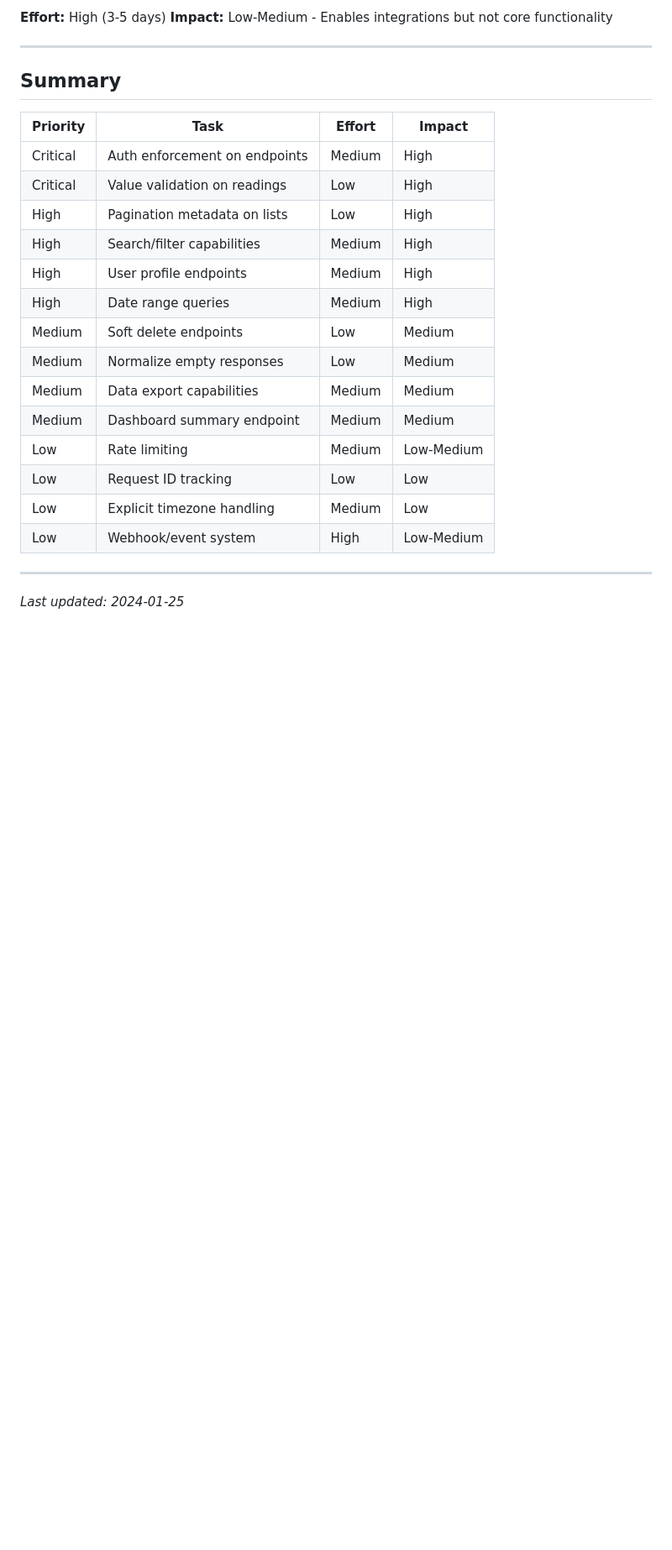
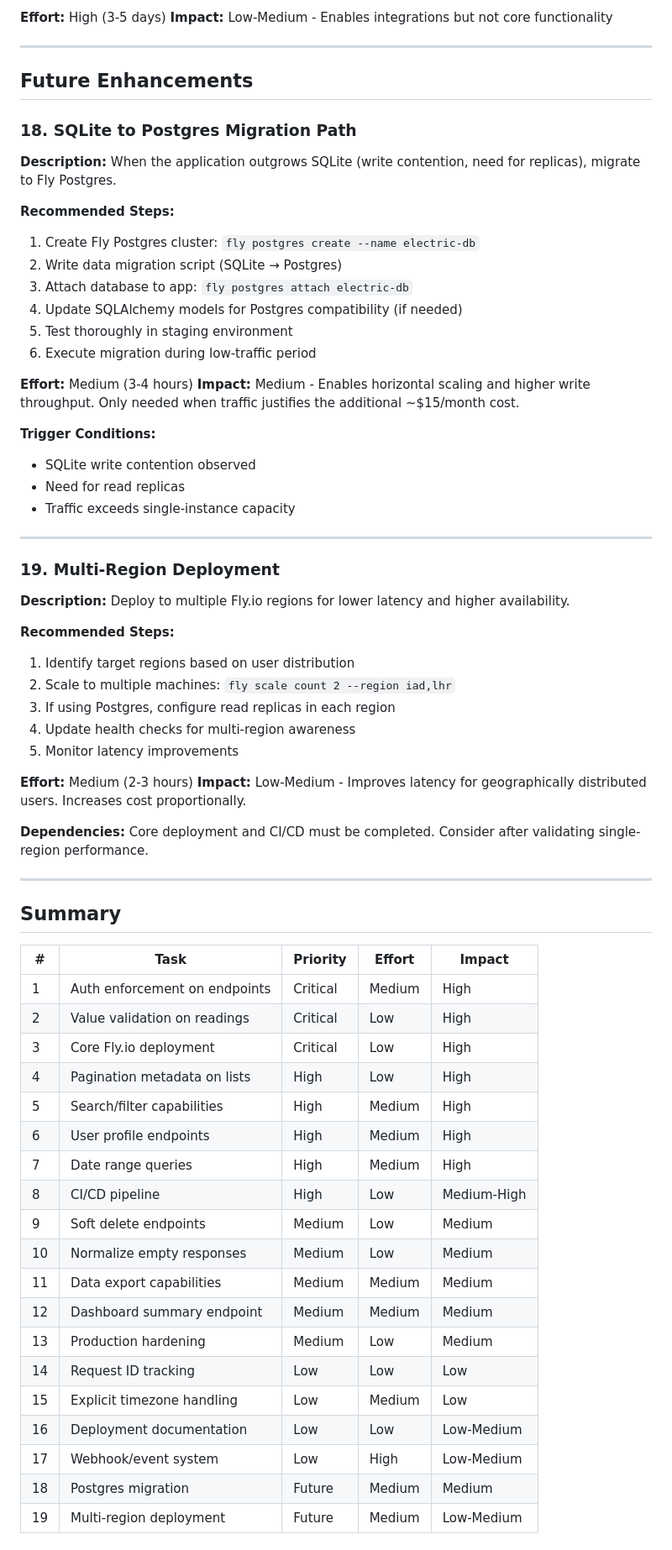
Before and after one commit to ashlaban/electric, a Markdown page: TODO.md, the part around one of its changes. Shown at 84% size. GitHub-like rendering; blank space fills up the shorter version.

```diff
--- a/TODO.md
+++ b/TODO.md
@@ -299,25 +371,71 @@ Users cannot be notified when readings are submitted or when anomalies are detec
 
 ---
 
-## Summary
+## Future Enhancements
 
-| Priority | Task | Effort | Impact |
-|----------|------|--------|--------|
-| Critical | Auth enforcement on endpoints | Medium | High |
-| Critical | Value validation on readings | Low | High |
-| High | Pagination metadata on lists | Low | High |
-| High | Search/filter capabilities | Medium | High |
-| High | User profile endpoints | Medium | High |
-| High | Date range queries | Medium | High |
-| Medium | Soft delete endpoints | Low | Medium |
-| Medium | Normalize empty responses | Low | Medium |
-| Medium | Data export capabilities | Medium | Medium |
-| Medium | Dashboard summary endpoint | Medium | Medium |
-| Low | Rate limiting | Medium | Low-Medium |
-| Low | Request ID tracking | Low | Low |
-| Low | Explicit timezone handling | Medium | Low |
-| Low | Webhook/event system | High | Low-Medium |
+### 18. SQLite to Postgres Migration Path
+
+**Description:**
+When the application outgrows SQLite (write contention, need for replicas), migrate to Fly Postgres.
+
+**Recommended Steps:**
+1. Create Fly Postgres cluster: `fly postgres create --name electric-db`
+2. Write data migration script (SQLite → Postgres)
+3. Attach database to app: `fly postgres attach electric-db`
+4. Update SQLAlchemy models for Postgres compatibility (if needed)
+5. Test thoroughly in staging environment
+6. Execute migration during low-traffic period
+
+**Effort:** Medium (3-4 hours)
+**Impact:** Medium - Enables horizontal scaling and higher write throughput. Only needed when traffic justifies the additional ~$15/month cost.
+
+**Trigger Conditions:**
+- SQLite write contention observed
+- Need for read replicas
+- Traffic exceeds single-instance capacity
 
 ---
 
-*Last updated: 2024-01-25*
+### 19. Multi-Region Deployment
+
+**Description:**
+Deploy to multiple Fly.io regions for lower latency and higher availability.
+
+**Recommended Steps:**
+1. Identify target regions based on user distribution
+2. Scale to multiple machines: `fly scale count 2 --region iad,lhr`
+3. If using Postgres, configure read replicas in each region
+4. Update health checks for multi-region awareness
+5. Monitor latency improvements
+
+**Effort:** Medium (2-3 hours)
+**Impact:** Low-Medium - Improves latency for geographically distributed users. Increases cost proportionally.
+
+**Dependencies:** Core deployment and CI/CD must be completed. Consider after validating single-region performance.
+
+---
+
+## Summary
+
+| # | Task | Priority | Effort | Impact |
+|---|------|----------|--------|--------|
+| 1 | Auth enforcement on endpoints | Critical | Medium | High |
+| 2 | Value validation on readings | Critical | Low | High |
+| 3 | Core Fly.io deployment | Critical | Low | High |
+| 4 | Pagination metadata on lists | High | Low | High |
+| 5 | Search/filter capabilities | High | Medium | High |
+| 6 | User profile endpoints | High | Medium | High |
+| 7 | Date range queries | High | Medium | High |
+| 8 | CI/CD pipeline | High | Low | Medium-High |
+| 9 | Soft delete endpoints | Medium | Low | Medium |
+| 10 | Normalize empty responses | Medium | Low | Medium |
+| 11 | Data export capabilities | Medium | Medium | Medium |
+| 12 | Dashboard summary endpoint | Medium | Medium | Medium |
+| 13 | Production hardening | Medium | Low | Medium |
+| 14 | Request ID tracking | Low | Low | Low |
+| 15 | Explicit timezone handling | Low | Medium | Low |
+| 16 | Deployment documentation | Low | Low | Low-Medium |
+| 17 | Webhook/event system | Low | High | Low-Medium |
+| 18 | Postgres migration | Future | Medium | Medium |
+| 19 | Multi-region deployment | Future | Medium | Low-Medium |
+
```
Also changed, not shown: other parts of TODO.md (+108 -25 lines).
